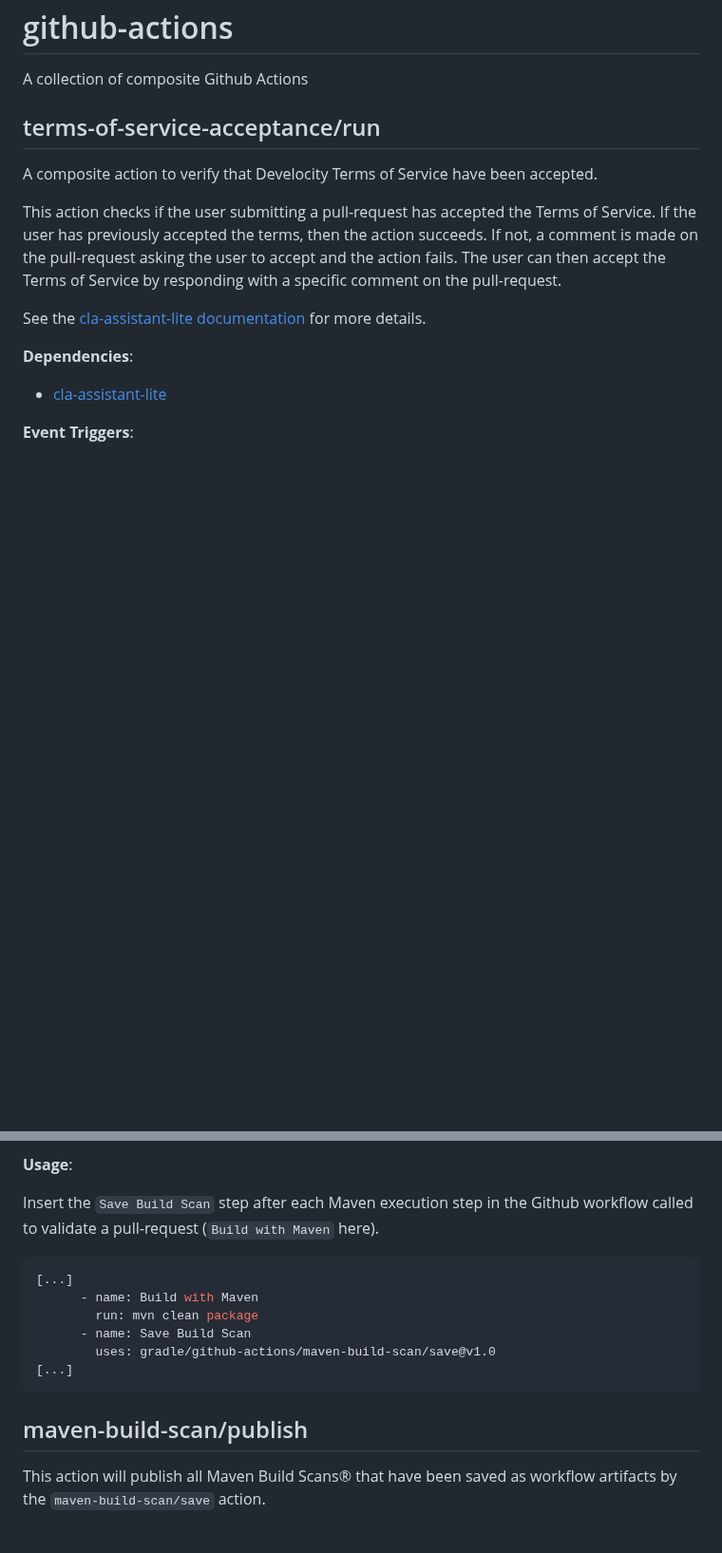
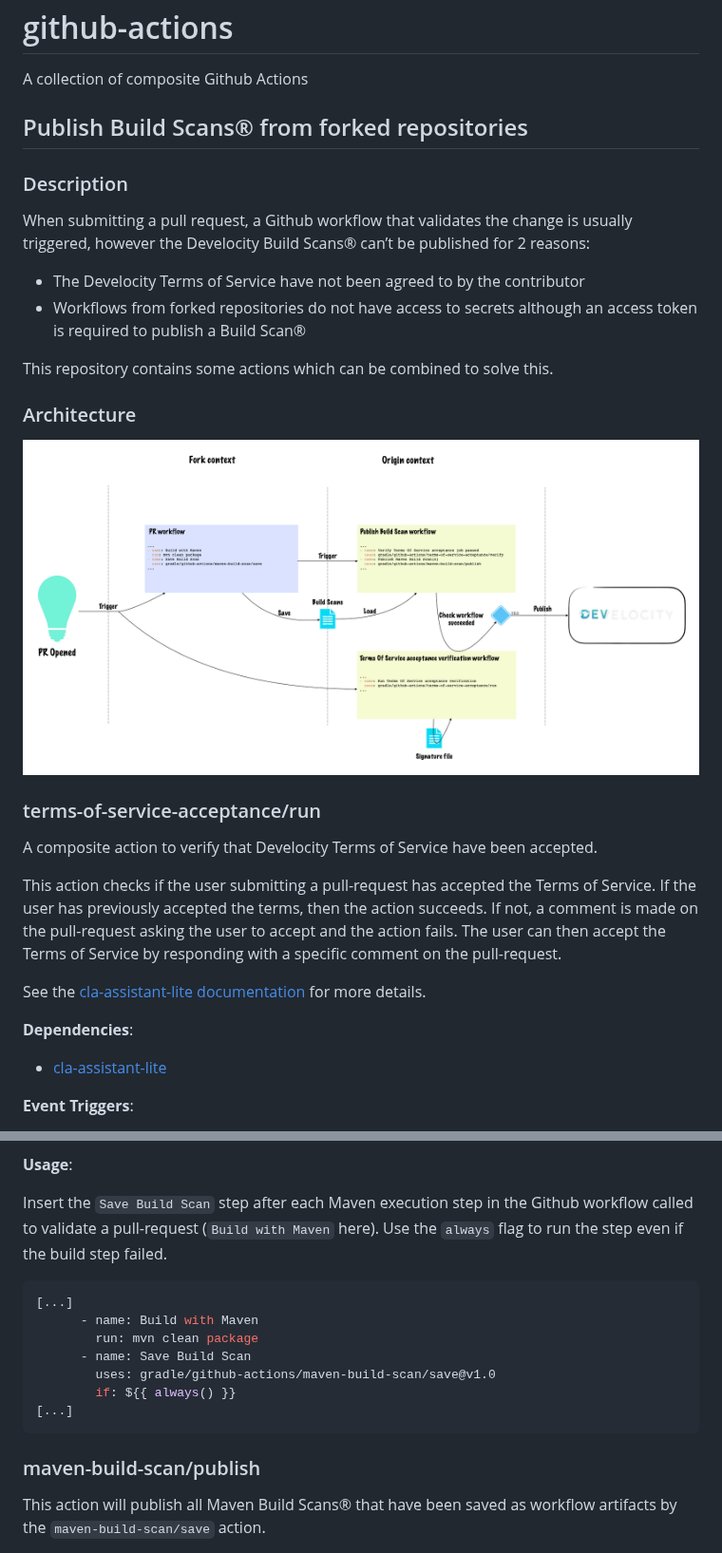
Before and after one commit to gradle/develocity-actions, a Markdown page: README.md, 2 parts joined by grey strips. Shown at 95% size. Rendered like a GitHub page; pictures changed too: doc/architecture.png (added); blank space fills up the shorter version.

````diff
--- a/README.md
+++ b/README.md
@@ -2,7 +2,19 @@
 
 A collection of composite Github Actions
 
-## terms-of-service-acceptance/run
+## Publish Build Scans® from forked repositories
+
+### Description
+When submitting a pull request, a Github workflow that validates the change is usually triggered, however the Develocity Build Scans® can’t be published for 2 reasons:
+- The Develocity Terms of Service have not been agreed to by the contributor
+- Workflows from forked repositories do not have access to secrets although an access token is required to publish a Build Scan®
+
+This repository contains some actions which can be combined to solve this.
+
+### Architecture
+![Architecture](./doc/architecture.png)
+
+### terms-of-service-acceptance/run
 
 A composite action to verify that Develocity Terms of Service have been accepted.
 
@@ -105,6 +117,7 @@ N/A
 **Usage**:
 
 Insert the `Save Build Scan` step after each Maven execution step in the Github workflow called to validate a pull-request (`Build with Maven` here).
+Use the `always` flag to run the step even if the build step failed.
 
 ```yaml
 [...]
@@ -112,10 +125,11 @@ Insert the `Save Build Scan` step after each Maven execution step in the Github
         run: mvn clean package
       - name: Save Build Scan
         uses: gradle/github-actions/maven-build-scan/save@v1.0
+        if: ${{ always() }}
 [...]
 ```
 
-## maven-build-scan/publish
+### maven-build-scan/publish
 
 This action will publish all Maven Build Scans® that have been saved as workflow artifacts by the `maven-build-scan/save` action.
 
````
Also changed, not shown: other parts of README.md (+1 -1 lines).
